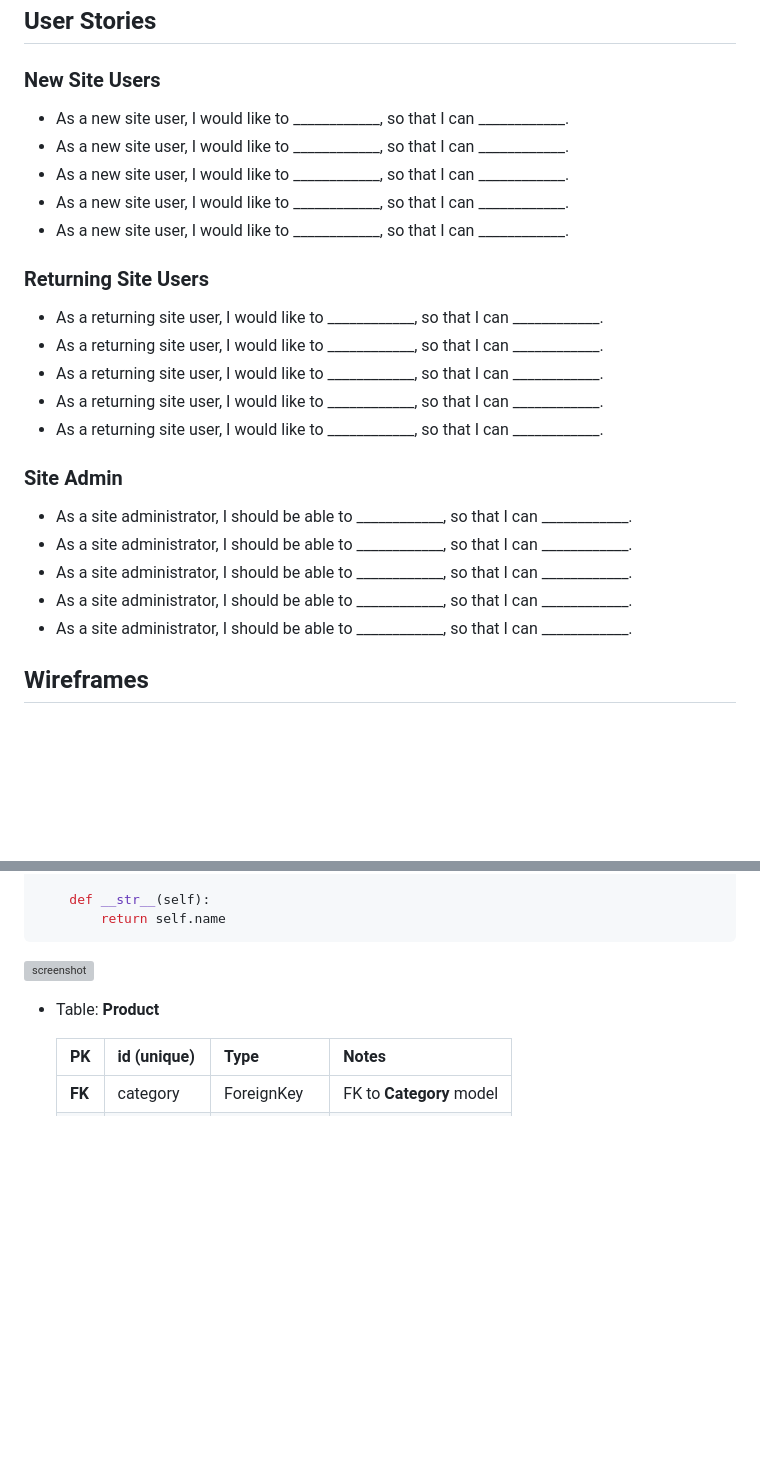
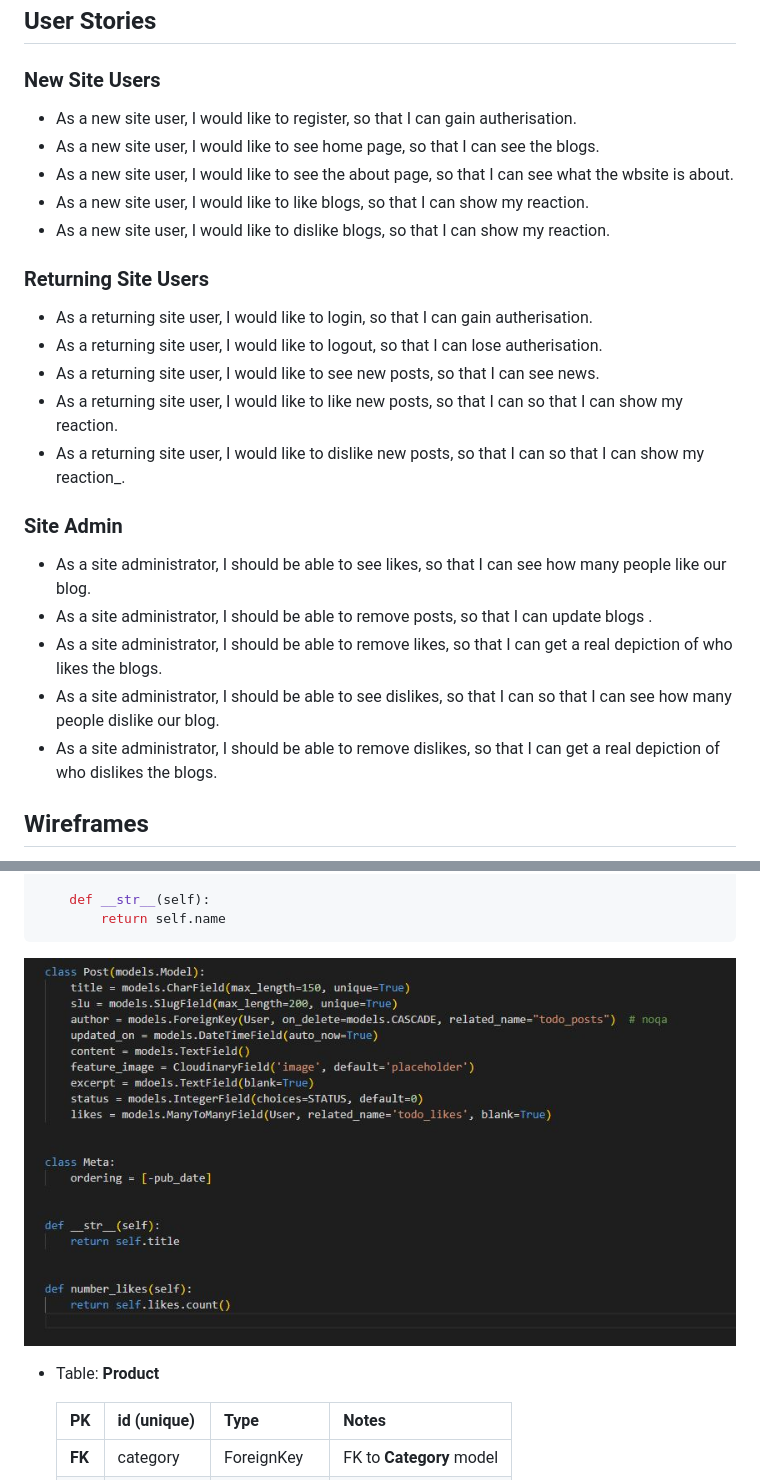
Before and after one commit to JoshuaCarroll1/footballcheckin, a Markdown page: README.md, 2 parts joined by grey strips. Drawn GitHub-style; pictures changed too: documentation/models.JPG (added); blank space fills up the shorter version; grey boxes are pictures that could not be loaded.

Commit message:
Add user stories to README

````diff
--- a/README.md
+++ b/README.md
@@ -31,27 +31,27 @@ I used [coolors.co](https://coolors.co/e84610-009fe3-4a4a4f-445261-d63649-e6ecf0
 
 ### New Site Users
 
-- As a new site user, I would like to ____________, so that I can ____________.
-- As a new site user, I would like to ____________, so that I can ____________.
-- As a new site user, I would like to ____________, so that I can ____________.
-- As a new site user, I would like to ____________, so that I can ____________.
-- As a new site user, I would like to ____________, so that I can ____________.
+- As a new site user, I would like to register, so that I can gain autherisation.
+- As a new site user, I would like to see home page, so that I can see the blogs.
+- As a new site user, I would like to see the about page, so that I can see what the wbsite is about.
+- As a new site user, I would like to like blogs, so that I can show my reaction.
+- As a new site user, I would like to dislike blogs, so that I can show my reaction.
 
 ### Returning Site Users
 
-- As a returning site user, I would like to ____________, so that I can ____________.
-- As a returning site user, I would like to ____________, so that I can ____________.
-- As a returning site user, I would like to ____________, so that I can ____________.
-- As a returning site user, I would like to ____________, so that I can ____________.
-- As a returning site user, I would like to ____________, so that I can ____________.
+- As a returning site user, I would like to login, so that I can gain autherisation.
+- As a returning site user, I would like to logout, so that I can lose autherisation.
+- As a returning site user, I would like to see new posts, so that I can see news.
+- As a returning site user, I would like to like new posts, so that I can so that I can show my reaction.
+- As a returning site user, I would like to dislike new posts, so that I can so that I can show my reaction_.
 
 ### Site Admin
 
-- As a site administrator, I should be able to ____________, so that I can ____________.
-- As a site administrator, I should be able to ____________, so that I can ____________.
-- As a site administrator, I should be able to ____________, so that I can ____________.
-- As a site administrator, I should be able to ____________, so that I can ____________.
-- As a site administrator, I should be able to ____________, so that I can ____________.
+- As a site administrator, I should be able to see likes, so that I can see how many people like our blog.
+- As a site administrator, I should be able to remove posts, so that I can update blogs .
+- As a site administrator, I should be able to remove likes, so that I can get a real depiction of who likes the blogs.
+- As a site administrator, I should be able to see dislikes, so that I can so that I can see how many people dislike our blog.
+- As a site administrator, I should be able to remove dislikes, so that I can get a real depiction of who dislikes the blogs.
 
 ## Wireframes
 
@@ -153,7 +153,7 @@ class Product(models.Model):
 ```
 
 
-![screenshot](documentation/erd.png)
+![screenshot](documentation/models.JPG)
 
 
 - Table: **Product**
````
Also changed, not shown: 5 other files.
